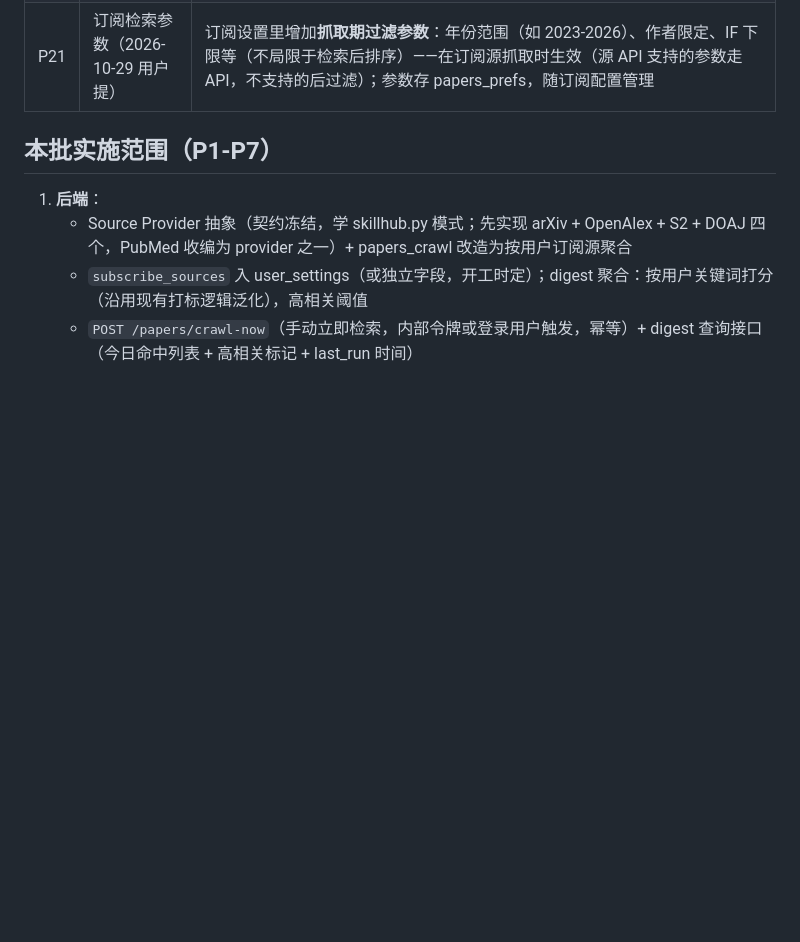
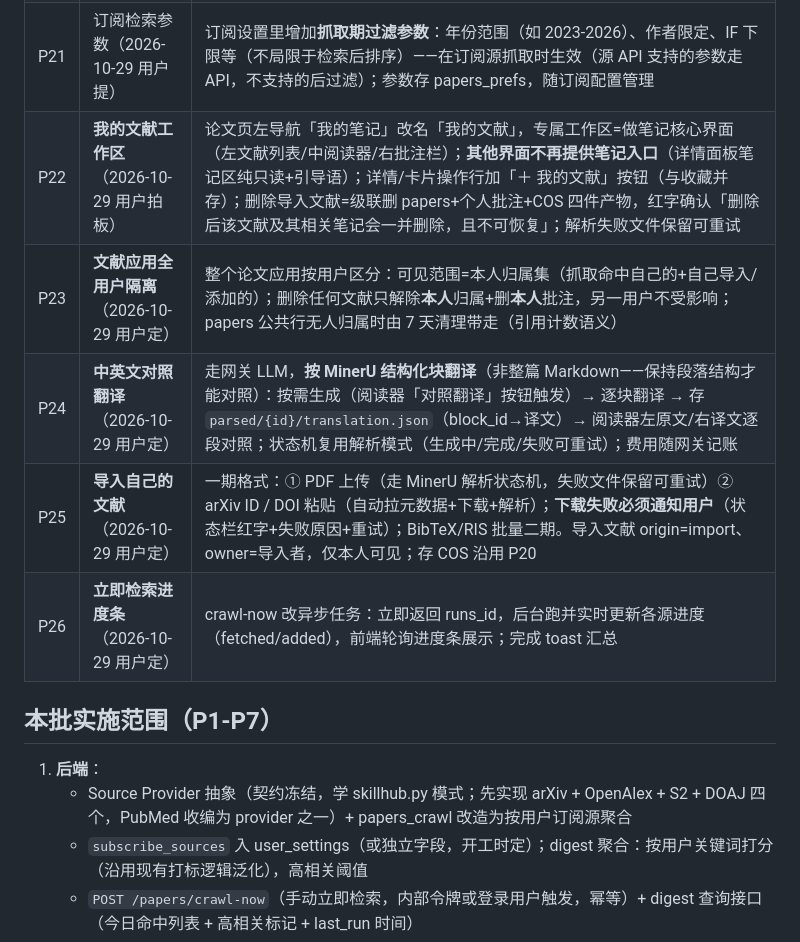
Before and after one commit to XiaoPang-Huang/lumencafe, a Markdown page: docs/论文域增量-订阅推送与界面骨架-v1.md, the part around the change. Rendered like a GitHub page; blank space fills up the shorter version.

Commit message:
docs(需求): 我的文献批拍板落档 P22-P26（工作区/用户隔离/对照翻译/导入/进度条）+实施指令

```diff
--- a/docs/论文域增量-订阅推送与界面骨架-v1.md
+++ b/docs/论文域增量-订阅推送与界面骨架-v1.md
@@ -30,6 +30,11 @@
 | P19 | 收藏交互 | 点击收藏后「今日推送」与「我的收藏」**即时同步**展示；收藏本身持久化（既有），受 P14 清空规则保护 |
 | P20 | papers/ 目录结构（2026-10-28 定） | COS `papers/` 内：`pdfs/{yyyy}/{mm}/{paper_id}.pdf`（原始全文，年月分层）；`parsed/{paper_id}/full.md + content_list.json + meta.json`（MinerU zip 拆开存；content_list.json = 批注锚点/问答引用跳转的根基）；原始 PDF 与解析产物都存（重试不重下）；papers 表记解析状态/时间 |
 | P21 | 订阅检索参数（2026-10-29 用户提） | 订阅设置里增加**抓取期过滤参数**：年份范围（如 2023-2026）、作者限定、IF 下限等（不局限于检索后排序）——在订阅源抓取时生效（源 API 支持的参数走 API，不支持的后过滤）；参数存 papers_prefs，随订阅配置管理 |
+| P22 | **我的文献工作区**（2026-10-29 用户拍板） | 论文页左导航「我的笔记」改名「我的文献」，专属工作区=做笔记核心界面（左文献列表/中阅读器/右批注栏）；**其他界面不再提供笔记入口**（详情面板笔记区纯只读+引导语）；详情/卡片操作行加「＋ 我的文献」按钮（与收藏并存）；删除导入文献=级联删 papers+个人批注+COS 四件产物，红字确认「删除后该文献及其相关笔记会一并删除，且不可恢复」；解析失败文件保留可重试 |
+| P23 | **文献应用全用户隔离**（2026-10-29 用户定） | 整个论文应用按用户区分：可见范围=本人归属集（抓取命中自己的+自己导入/添加的）；删除任何文献只解除**本人**归属+删**本人**批注，另一用户不受影响；papers 公共行无人归属时由 7 天清理带走（引用计数语义） |
+| P24 | **中英文对照翻译**（2026-10-29 用户定） | 走网关 LLM，**按 MinerU 结构化块翻译**（非整篇 Markdown——保持段落结构才能对照）：按需生成（阅读器「对照翻译」按钮触发）→ 逐块翻译 → 存 `parsed/{id}/translation.json`（block_id→译文）→ 阅读器左原文/右译文逐段对照；状态机复用解析模式（生成中/完成/失败可重试）；费用随网关记账 |
+| P25 | **导入自己的文献**（2026-10-29 用户定） | 一期格式：① PDF 上传（走 MinerU 解析状态机，失败文件保留可重试）② arXiv ID / DOI 粘贴（自动拉元数据+下载+解析）；**下载失败必须通知用户**（状态栏红字+失败原因+重试）；BibTeX/RIS 批量二期。导入文献 origin=import、owner=导入者，仅本人可见；存 COS 沿用 P20 |
+| P26 | **立即检索进度条**（2026-10-29 用户定） | crawl-now 改异步任务：立即返回 runs_id，后台跑并实时更新各源进度（fetched/added），前端轮询进度条展示；完成 toast 汇总 |
 
 ## 本批实施范围（P1-P7）
 
```
Also changed, not shown: docs/实施指令-我的文献批-v1.md (added, +33 -0 lines).
